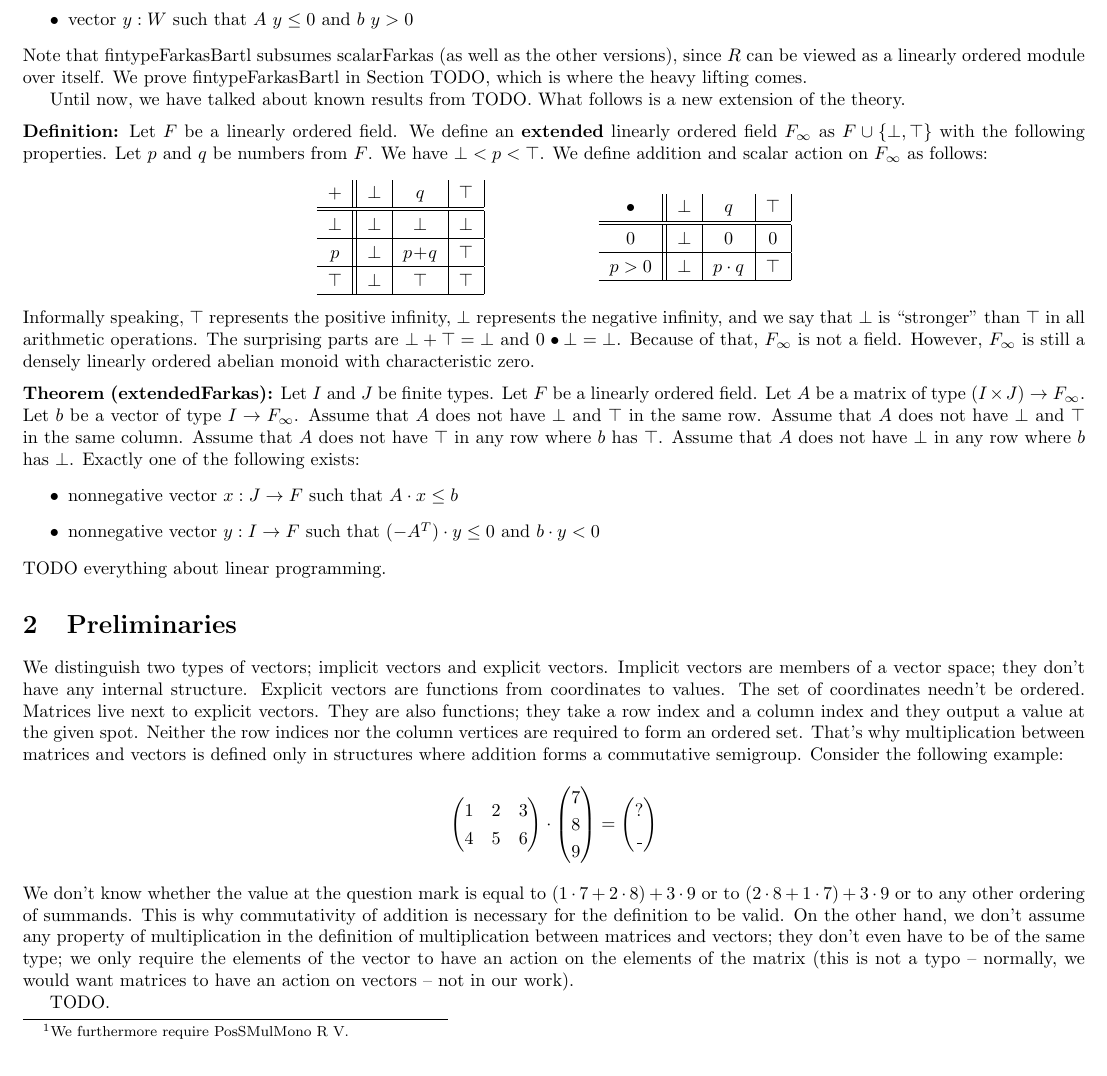
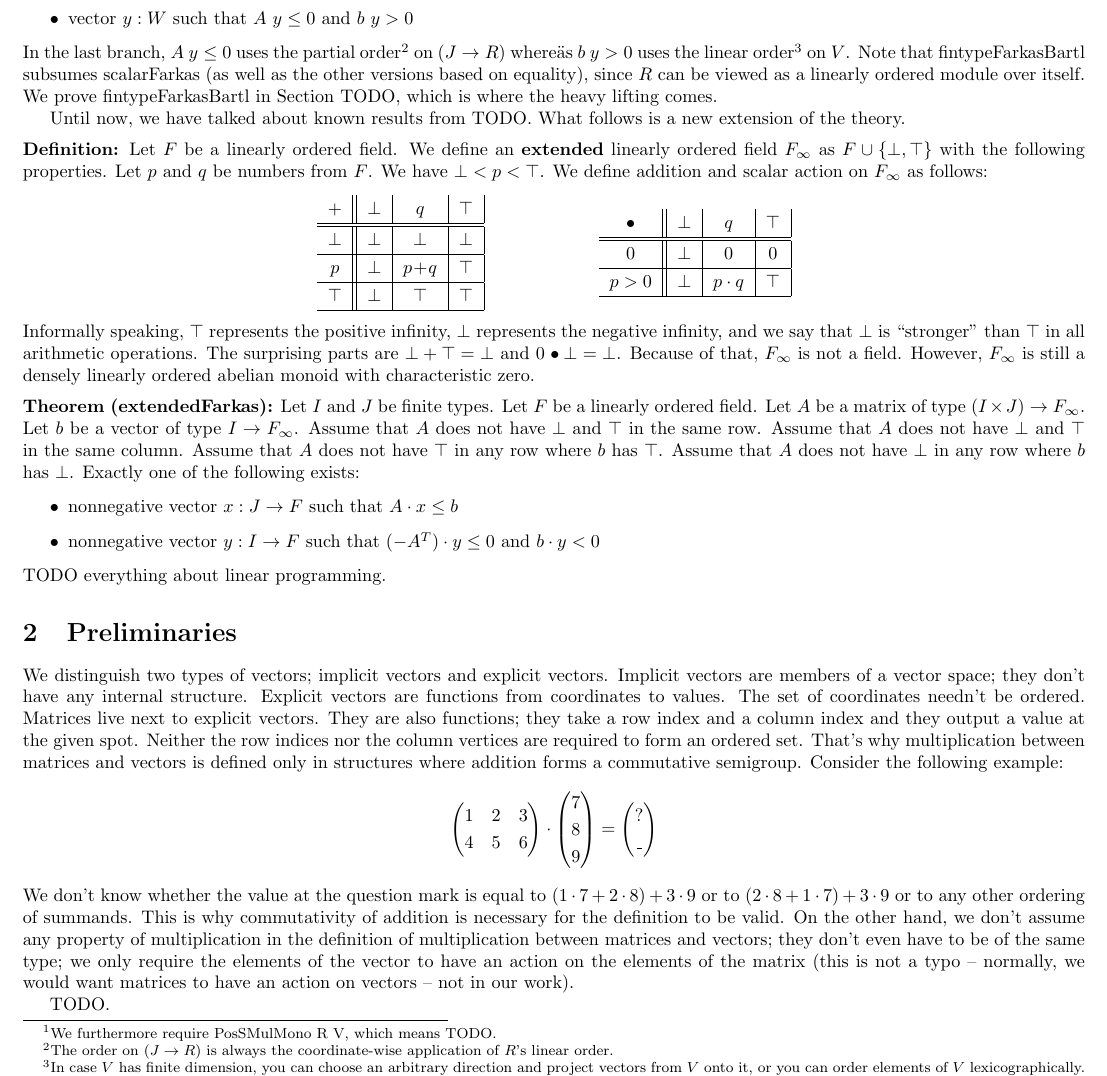
Before and after one commit to madvorak/duality, a LaTeX document (duality.tex): part of page 2 of 3, cut so that both start at the same text. Compiled offline with pdfLaTeX.

Commit message:
footnotes for fintypeFarkasBartl

```diff
--- a/duality.tex
+++ b/duality.tex
@@ -191,7 +191,8 @@ This result origins from TODO.
 Let $J$ be a finite type.
 Let $R$ be a linearly ordered division ring.
 Let $W$ be an $R$-module.
-Let $V$ be a linearly ordered $R$-module\footnote{We furthermore require PosSMulMono R V.}.
+Let $V$ be a linearly ordered $R$-module\footnote{We furthermore require PosSMulMono R V,
+which means TODO.}.
 Let $A$ be an $R$-linear map from from $W$ to $(J \r R)$.
 Let $b$ be an $R$-linear map from from $W$ to $V$.
 Exactly one of the following exists:
@@ -200,7 +201,12 @@ Exactly one of the following exists:
 $ \sum_{j : J}\; (A~w)_j \cdot x_j = b~w $
 \item vector $y : W$ such that $A~y \le 0$ and $b~y > 0$
 \end{itemize}
-Note that fintypeFarkasBartl subsumes scalarFarkas (as well as the other versions),
+In the last branch, $A~y \le 0$ uses the partial order\footnote{The order on $(J \r R)$ is
+always the coordinate-wise application of $R$'s linear order.} on $(J \r R)$ whereäs
+$b~y > 0$ uses the linear order\footnote{In case $V$ has finite dimension, you can choose
+an arbitrary direction and project vectors from $V$ onto it, or you can order elements of
+$V$ lexicographically.} on $V$.
+Note that fintypeFarkasBartl subsumes scalarFarkas (as well as the other versions based on equality),
 since $R$ can be viewed as a linearly ordered module over itself.
 We prove fintypeFarkasBartl in Section TODO, which is where the heavy lifting comes.
 
```
Also changed, not shown: duality.pdf.
